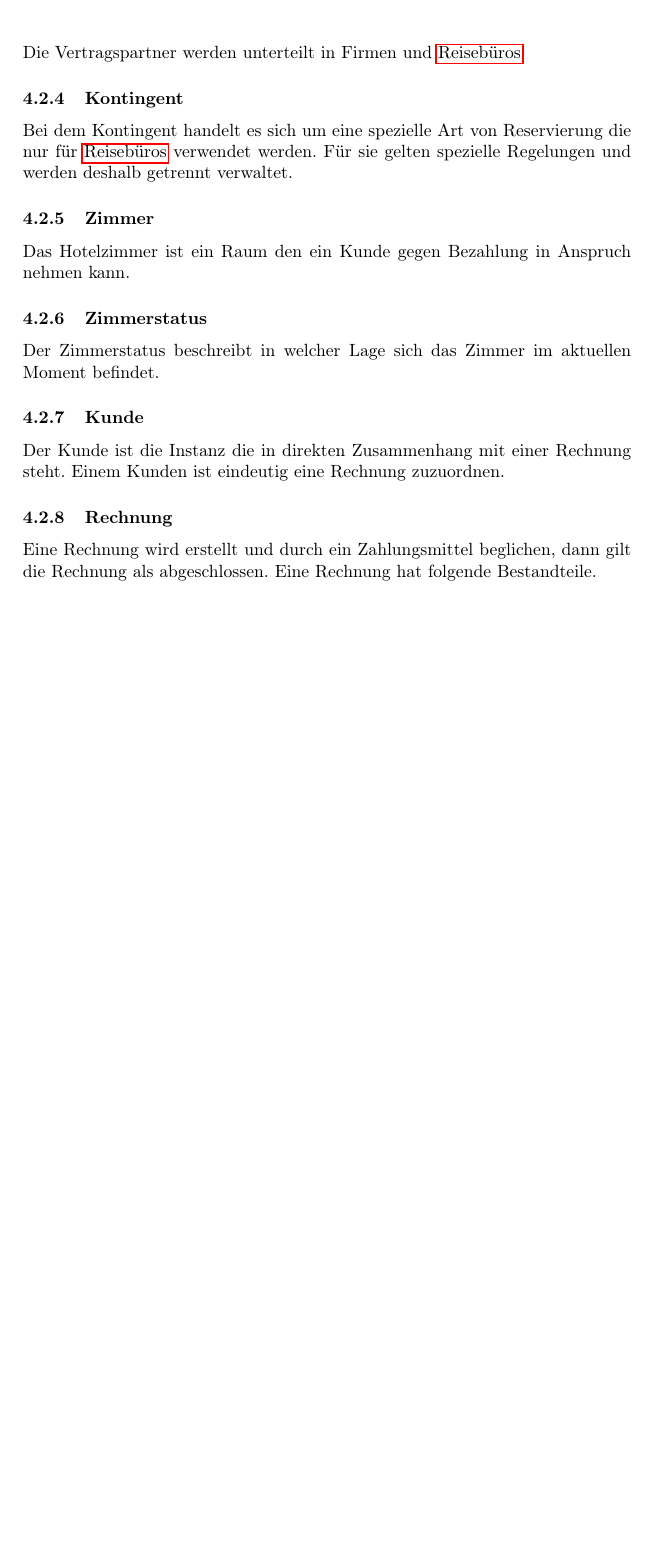
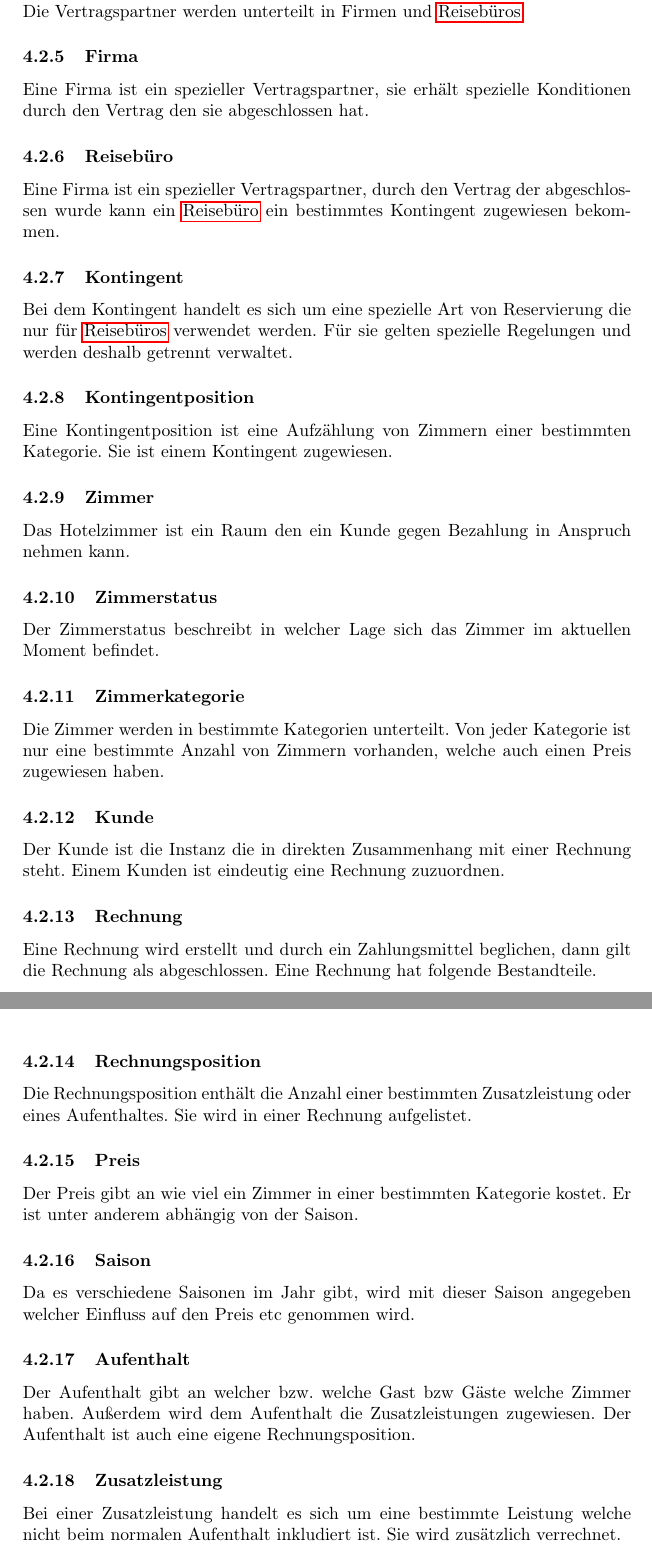
Before and after one commit to phse0/Roomanizer, a LaTeX document (documentation/Pflichtenheft/pflichtenheft.tex): part of page 13 of 42 before the commit and two parts of pages 13 and 14 of 43 after it, the two joined at a grey line, cut so that both start at the same text, the shorter picture padded with empty space. Compiled offline with pdfLaTeX.

Commit message:
Description of Classes of the Domain Modell

```diff
--- a/documentation/Pflichtenheft/pflichtenheft.tex
+++ b/documentation/Pflichtenheft/pflichtenheft.tex
@@ -223,16 +226,47 @@ Eine Reservierung besteht aus verschiedenen Reservierungspositionen, welche eine
 \subsubsection{Vertragspartner}
-Beim Vertragspartner handelt es sich um eine spezielle Form eines Kunden. Er hat einen Vertrag mit dem Hotel abgeschlossen und erhält spezielle Konditionen. Die Vertragspartner werden unterteilt in Firmen und \Glspl{Reisebuero}.
+Beim Vertragspartner handelt es sich um eine spezielle Form eines \Gls{Kunde}n.
+Er hat einen Vertrag mit dem Hotel abgeschlossen und erhält spezielle Konditionen. Die Vertragspartner werden unterteilt in Firmen und \Glspl{Reisebuero}.
+\subsubsection{Firma}
+Eine Firma ist ein spezieller Vertragspartner, sie erhält spezielle Konditionen
+durch den Vertrag den sie abgeschlossen hat.
+\subsubsection{Reisebüro}
+Eine Firma ist ein spezieller Vertragspartner, durch den Vertrag der
+abgeschlossen wurde kann ein \Gls{Reisebuero} ein bestimmtes Kontingent
+zugewiesen bekommen.
 \subsubsection{Kontingent}
 Bei dem Kontingent handelt es sich um eine spezielle Art von Reservierung die nur für \Glspl{Reisebuero} verwendet werden. Für sie gelten spezielle Regelungen und werden deshalb getrennt verwaltet.
+\subsubsection{Kontingentposition}
+Eine Kontingentposition ist eine Aufzählung von Zimmern einer bestimmten
+Kategorie. Sie ist einem Kontingent zugewiesen.
 \subsubsection{Zimmer}
 Das Hotelzimmer ist ein Raum den ein Kunde gegen Bezahlung in Anspruch nehmen kann.
 \subsubsection{Zimmerstatus}
 Der Zimmerstatus beschreibt in welcher Lage sich das Zimmer im aktuellen Moment befindet.
+\subsubsection{Zimmerkategorie}
+Die Zimmer werden in bestimmte Kategorien unterteilt. Von jeder Kategorie ist
+nur eine bestimmte Anzahl von Zimmern vorhanden, welche auch einen Preis
+zugewiesen haben.
 \subsubsection{Kunde}
 Der Kunde ist die Instanz die in direkten Zusammenhang mit einer Rechnung steht.
 Einem Kunden ist eindeutig eine Rechnung zuzuordnen.
 \subsubsection{Rechnung}
 Eine Rechnung wird erstellt und durch ein Zahlungsmittel beglichen, dann gilt die Rechnung als abgeschlossen. Eine Rechnung hat folgende Bestandteile.
+\subsubsection{Rechnungsposition}
+Die Rechnungsposition enthält die Anzahl einer bestimmten Zusatzleistung oder
+eines Aufenthaltes. Sie wird in einer Rechnung aufgelistet.
+\subsubsection{Preis}
+Der Preis gibt an wie viel ein Zimmer in einer bestimmten Kategorie kostet. Er
+ist unter anderem abhängig von der Saison.
+\subsubsection{Saison}
+Da es verschiedene Saisonen im Jahr gibt, wird mit dieser Saison angegeben
+welcher Einfluss auf den Preis etc genommen wird.
+\subsubsection{Aufenthalt}
+Der Aufenthalt gibt an welcher bzw. welche Gast bzw Gäste welche Zimmer haben.
+Außerdem wird dem Aufenthalt die Zusatzleistungen zugewiesen. Der Aufenthalt ist
+auch eine eigene Rechnungsposition.
+\subsubsection{Zusatzleistung}
+Bei einer Zusatzleistung handelt es sich um eine bestimmte Leistung welche nicht
+beim normalen Aufenthalt inkludiert ist. Sie wird zusätzlich verrechnet.
 
 \newpage
 
```
Also changed, not shown: documentation/Pflichtenheft/pflichtenheft.tex (3 more changed lines).
